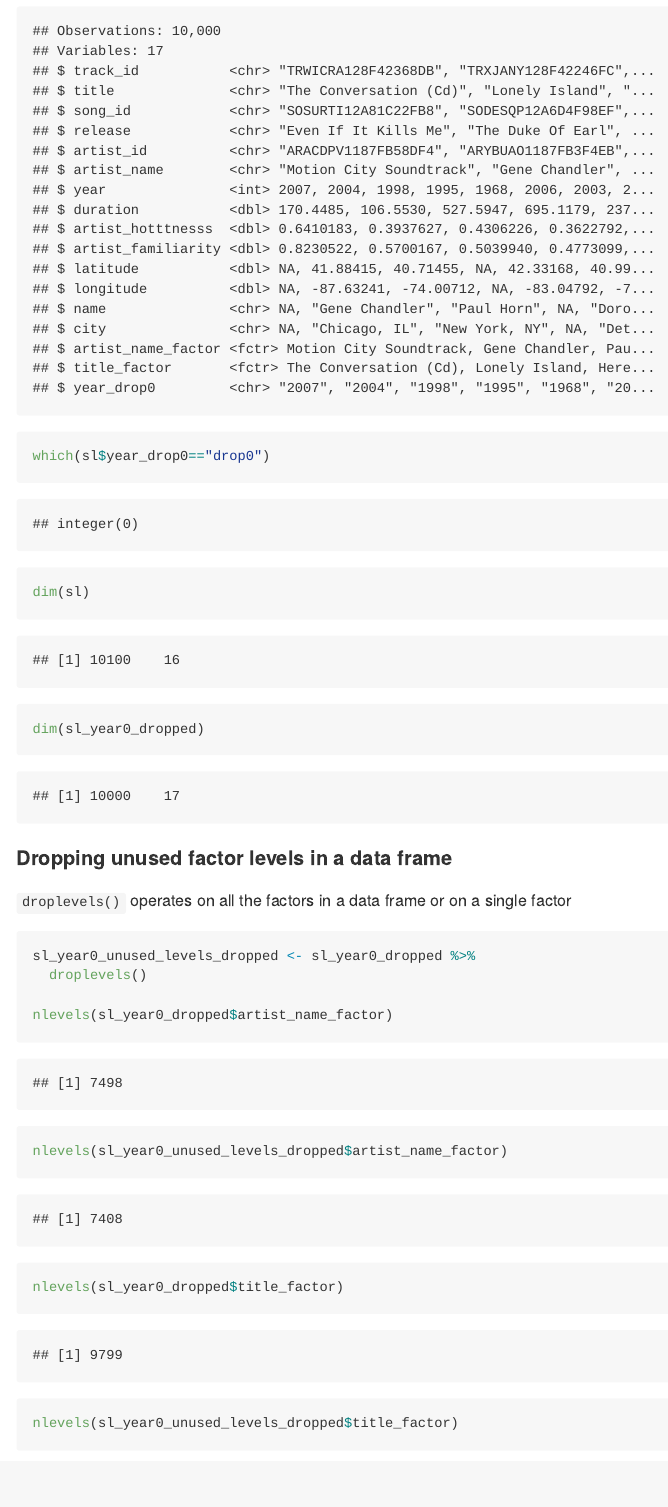
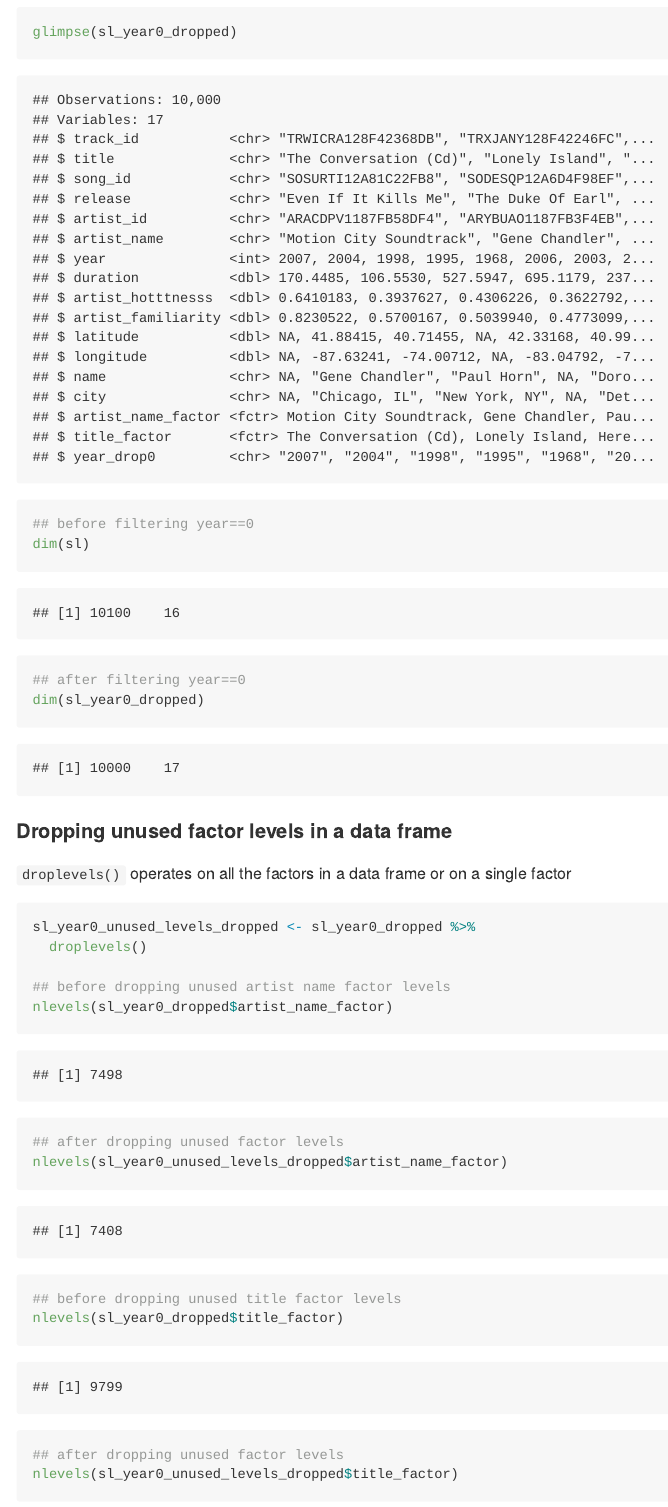
Before and after one commit to suminwei2772/STAT545, an R Markdown document (hw05/hw05_factor_figure_management.Rmd): the page in a window 1100 px wide, from 2090 px down before the commit and from 2220 px down after it, so that both start at the same text. The pictures show the output file hw05/hw05_factor_figure_management.md that the author committed with the source, drawn offline in the style of GitHub.

Commit message:
fixed dropping 0

````diff
--- a/hw05/hw05_factor_figure_management.Rmd
+++ b/hw05/hw05_factor_figure_management.Rmd
@@ -53,9 +55,10 @@ sl_year0_dropped <- sl %>%
 
 glimpse(sl_year0_dropped)
 
-which(sl$year_drop0=="drop0")
+## before filtering year==0
+dim(sl)
 
-dim(sl)
+## after filtering year==0
 dim(sl_year0_dropped)
 ```
 
@@ -67,10 +70,14 @@ dim(sl_year0_dropped)
 sl_year0_unused_levels_dropped <- sl_year0_dropped %>%
   droplevels()
 
+## before dropping unused artist name factor levels
 nlevels(sl_year0_dropped$artist_name_factor)
+## after dropping unused factor levels
 nlevels(sl_year0_unused_levels_dropped$artist_name_factor)
 
+## before dropping unused title factor levels
 nlevels(sl_year0_dropped$title_factor)
+## after dropping unused factor levels
 nlevels(sl_year0_unused_levels_dropped$title_factor)
 
 ```
````
Also changed, not shown: hw05/hw05_factor_figure_management.md, hw05/hw05_factor_figure_management.Rmd (4 more changed lines).
